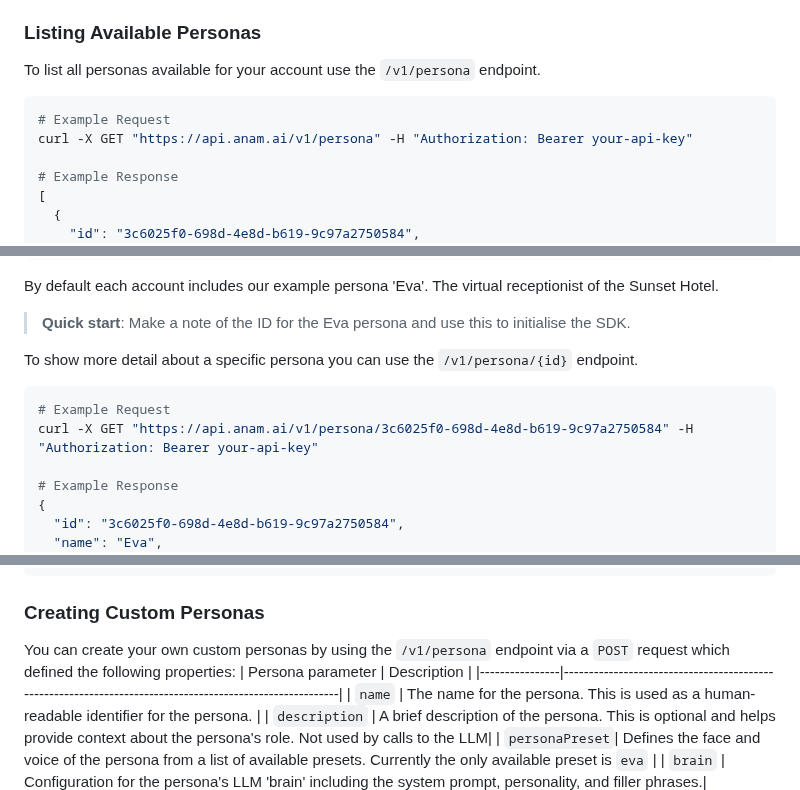
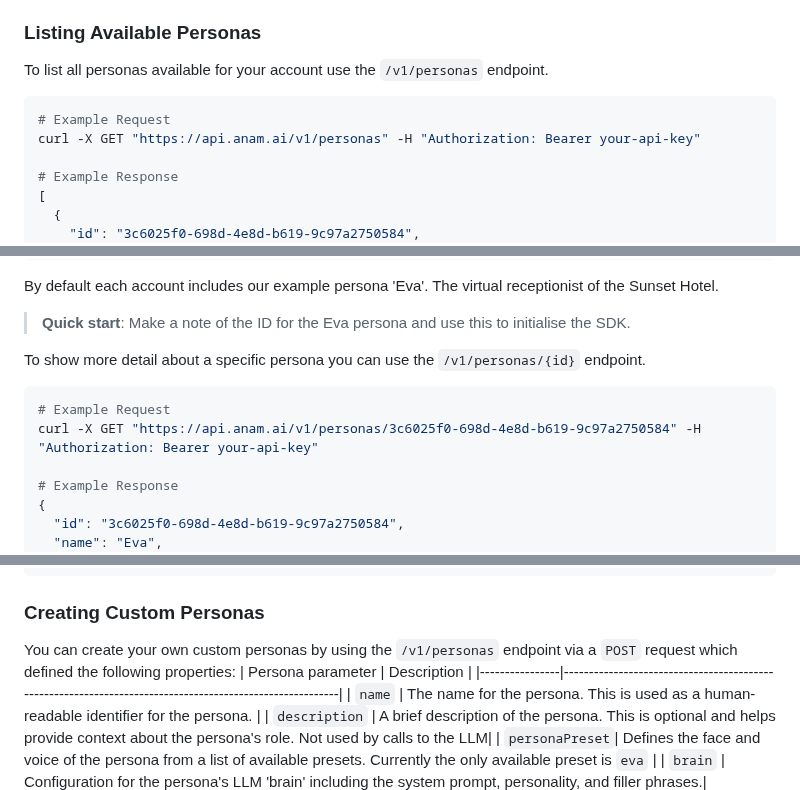
Before and after one commit to anam-org/javascript-sdk, a Markdown page: README.md, 3 parts joined by grey strips. GitHub-like rendering.

Commit message:
docs: updated docs for latest API

````diff
--- a/README.md
+++ b/README.md
@@ -249,11 +249,11 @@ Available personas are managed via the [Anam API](https://api.anam.ai/api).
 
 ### Listing Available Personas
 
-To list all personas available for your account use the `/v1/persona` endpoint.
+To list all personas available for your account use the `/v1/personas` endpoint.
 
 ```bash
 # Example Request
-curl -X GET "https://api.anam.ai/v1/persona" -H "Authorization: Bearer your-api-key"
+curl -X GET "https://api.anam.ai/v1/personas" -H "Authorization: Bearer your-api-key"
 
 # Example Response
 [
@@ -272,11 +272,11 @@ By default each account includes our example persona 'Eva'. The virtual receptio
 
 > **Quick start**: Make a note of the ID for the Eva persona and use this to initialise the SDK.
 
-To show more detail about a specific persona you can use the `/v1/persona/{id}` endpoint.
+To show more detail about a specific persona you can use the `/v1/personas/{id}` endpoint.
 
 ```bash
 # Example Request
-curl -X GET "https://api.anam.ai/v1/persona/3c6025f0-698d-4e8d-b619-9c97a2750584" -H "Authorization: Bearer your-api-key"
+curl -X GET "https://api.anam.ai/v1/personas/3c6025f0-698d-4e8d-b619-9c97a2750584" -H "Authorization: Bearer your-api-key"
 
 # Example Response
 {
@@ -297,7 +297,7 @@ curl -X GET "https://api.anam.ai/v1/persona/3c6025f0-698d-4e8d-b619-9c97a2750584
 
 ### Creating Custom Personas
 
-You can create your own custom personas by using the `/v1/persona` endpoint via a `POST` request which defined the following properties:
+You can create your own custom personas by using the `/v1/personas` endpoint via a `POST` request which defined the following properties:
 | Persona parameter | Description |
 |----------------|---------------------------------------------------------------------------------------------------------|
 | `name` | The name for the persona. This is used as a human-readable identifier for the persona. |
````
Also changed, not shown: other parts of README.md (+1 -1 lines).
